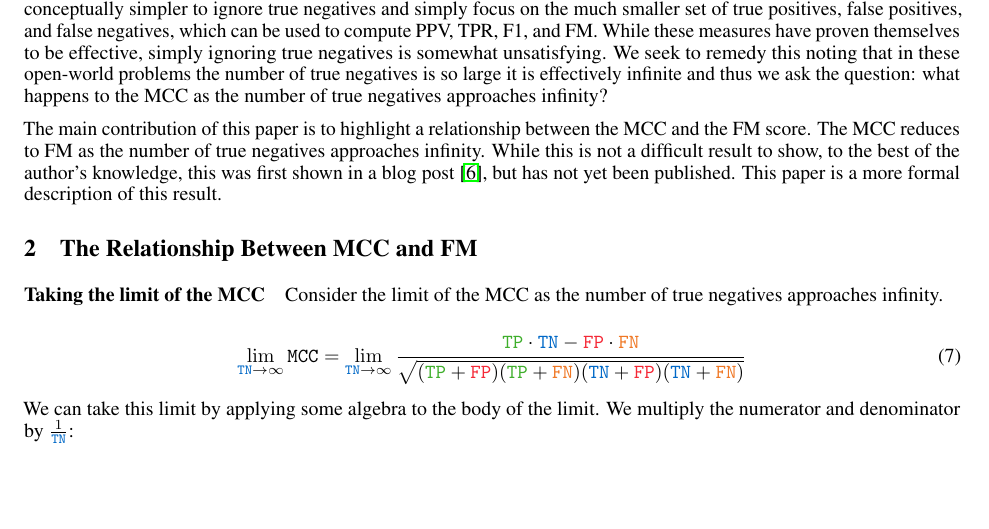
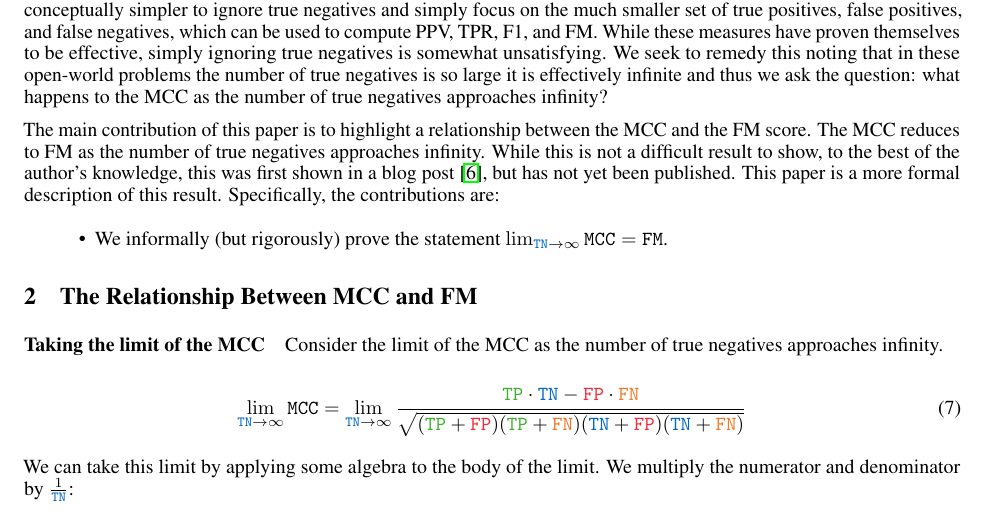
Before and after one commit to Erotemic/paper-g1-and-mcc, a LaTeX paper (main.tex): part of page 2 of 4, cut so that both start at the same text, the shorter picture padded with empty space. Compiled offline with pdfLaTeX.

Commit message:
The real proof

```diff
--- a/main.tex
+++ b/main.tex
@@ -231,7 +231,20 @@ The main contribution of this paper is to highlight a relationship between the M
 The MCC reduces to FM as the number of true negatives approaches infinity.
 While this is not a difficult result to show, to the best of the author's knowledge, this was first shown in
   a blog post \cite{mcc_blog}, but has not yet been published.
-This paper is a more formal description of this result.
+This paper is a more formal description of this result. Specifically, the
+contributions are:
+
+\begin{itemize}
+
+    \item We informally (but rigorously) prove the statement $\lim_{\TN{} \to \infty} \MCC{} = \Fowlkes$.
+
+    %\item We formally prove the statement $\lim_{\TN{} \to \infty} \MCC{} = \Fowlkes$ in lean4.
+
+    %\lim_{TN → ∞} MCC = FM$
+
+\end{itemize}
+
+
 
 \section{The Relationship Between MCC and FM}
 \label{sec:headings}
```
Also changed, not shown: 5 other files.
